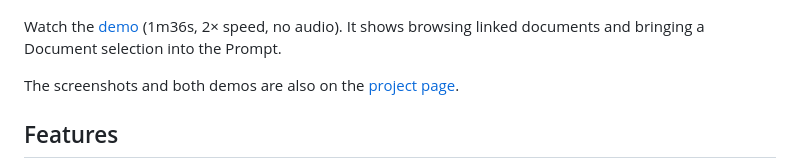
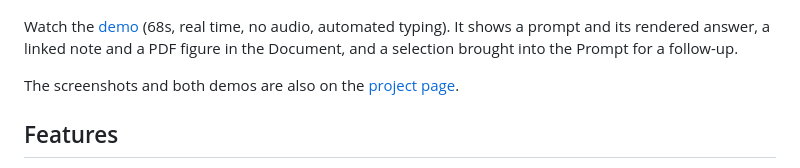
Before and after one commit to omaclaren/pi-studio, a Markdown page: README.md, the part around the change. Rendered like a GitHub page.

Commit message:
Lead the project page and the README with a new real-time demo of Studio's main workflow

```diff
--- a/README.md
+++ b/README.md
@@ -16,7 +16,7 @@ Zen mode, in rose-pine-dawn:
 
 ![Zen mode on the code](./assets/screenshots/theme-zen-code.png)
 
-Watch the [demo](https://github.com/omaclaren/pi-studio/releases/download/demo-prompt-document/pi-studio-2-demo.mp4) (1m36s, 2× speed, no audio). It shows browsing linked documents and bringing a Document selection into the Prompt.
+Watch the [demo](https://github.com/omaclaren/pi-studio/releases/download/demo-studio/pi-studio-demo.mp4) (68s, real time, no audio, automated typing). It shows a prompt and its rendered answer, a linked note and a PDF figure in the Document, and a selection brought into the Prompt for a follow-up.
 
 The screenshots and both demos are also on the [project page](https://omaclaren.github.io/pi-studio/).
 
```
Also changed, not shown: docs/assets/prompt-document-poster.jpg (deleted), docs/assets/studio-demo-poster.jpg (added), 4 other files.
